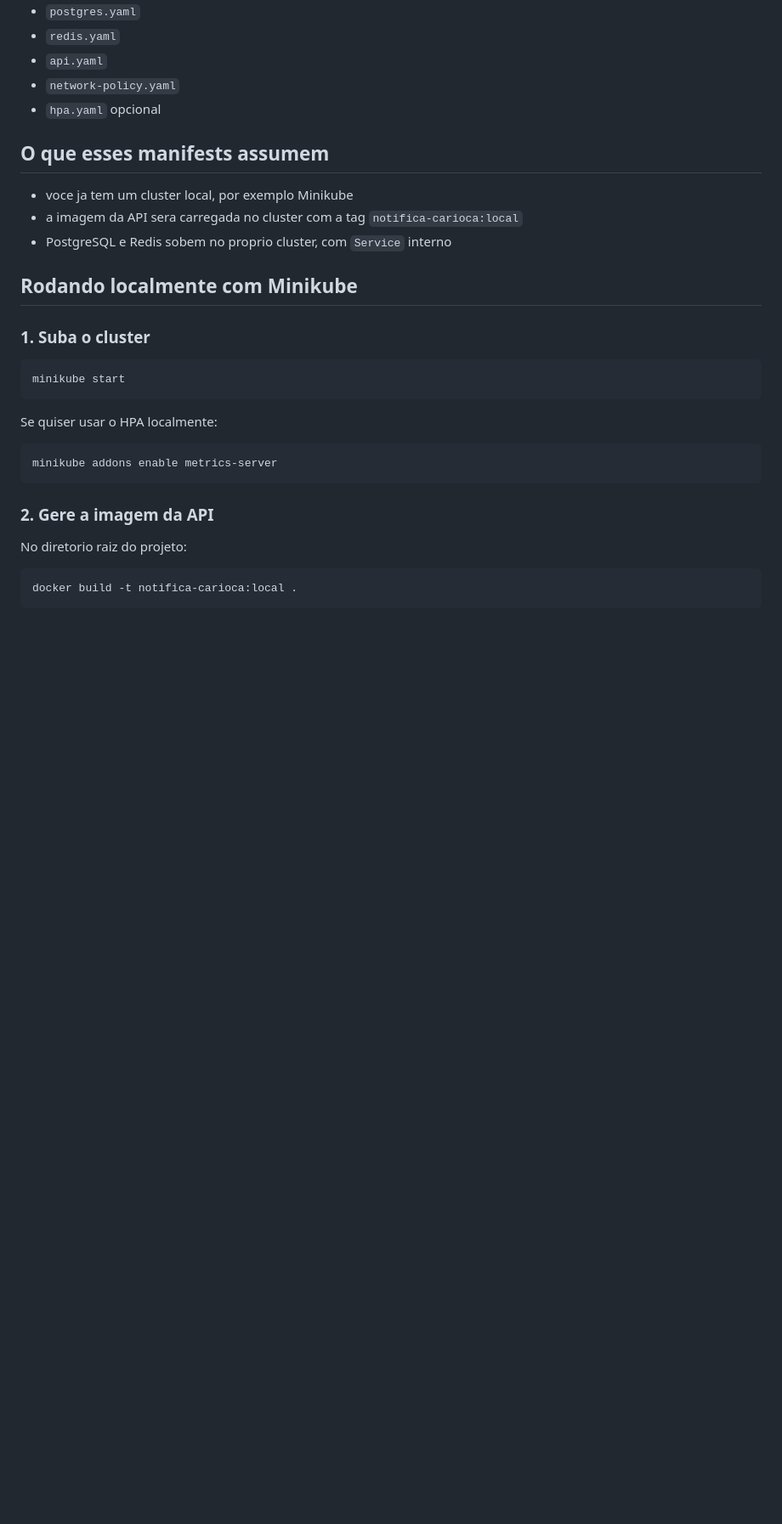
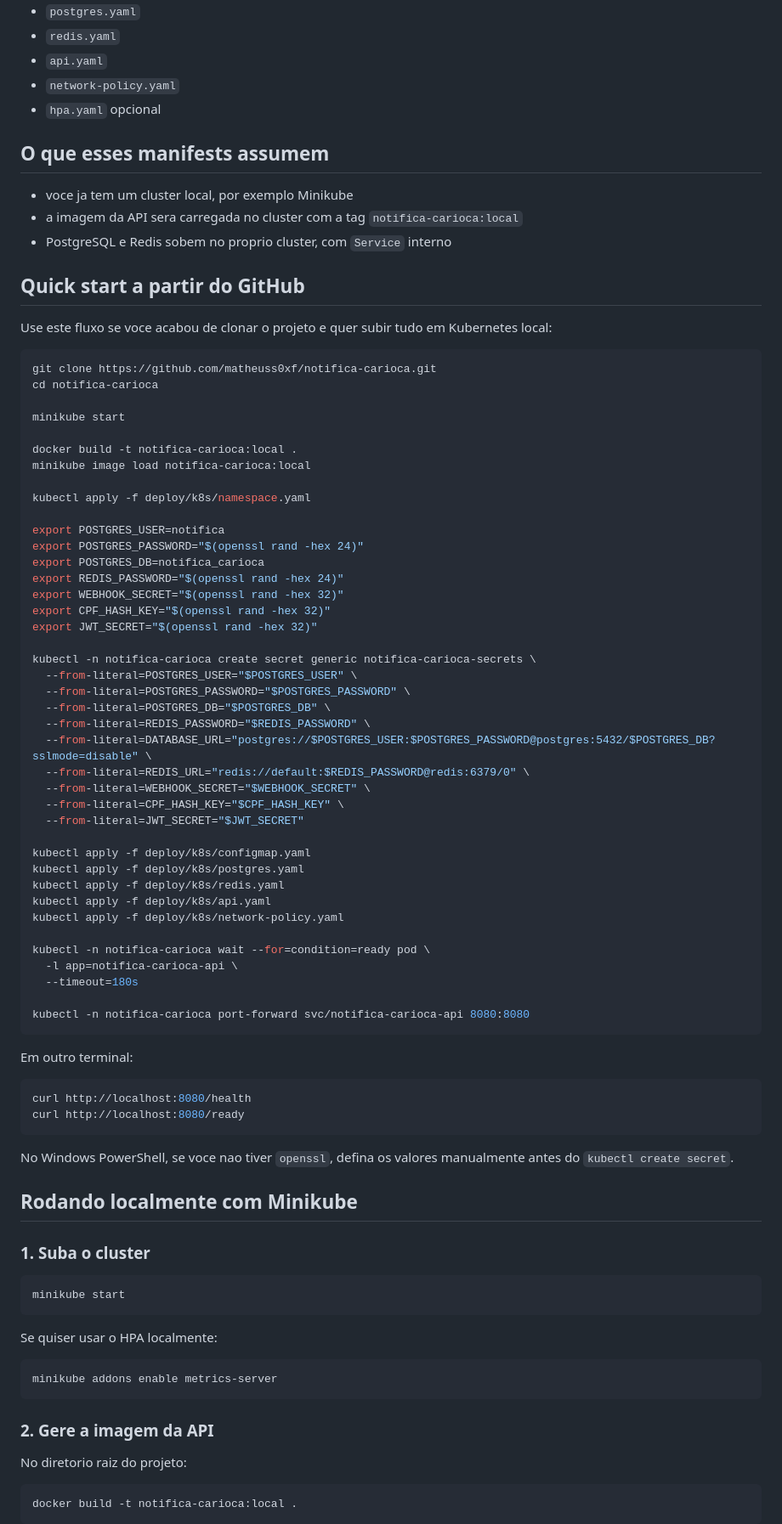
Before and after one commit to matheuss0xf/notifica-carioca, a Markdown page: deploy/k8s/README.md, the part around the change. Shown at 85% size. Rendered like a GitHub page; blank space fills up the shorter version.

Commit message:
docs: add kubernetes deployment and quick start guide to project documentation

````diff
--- a/deploy/k8s/README.md
+++ b/deploy/k8s/README.md
@@ -18,6 +18,62 @@ Inclui:
 - voce ja tem um cluster local, por exemplo Minikube
 - a imagem da API sera carregada no cluster com a tag `notifica-carioca:local`
 - PostgreSQL e Redis sobem no proprio cluster, com `Service` interno
+
+## Quick start a partir do GitHub
+
+Use este fluxo se voce acabou de clonar o projeto e quer subir tudo em Kubernetes local:
+
+```bash
+git clone https://github.com/matheuss0xf/notifica-carioca.git
+cd notifica-carioca
+
+minikube start
+
+docker build -t notifica-carioca:local .
+minikube image load notifica-carioca:local
+
+kubectl apply -f deploy/k8s/namespace.yaml
+
+export POSTGRES_USER=notifica
+export POSTGRES_PASSWORD="$(openssl rand -hex 24)"
+export POSTGRES_DB=notifica_carioca
+export REDIS_PASSWORD="$(openssl rand -hex 24)"
+export WEBHOOK_SECRET="$(openssl rand -hex 32)"
+export CPF_HASH_KEY="$(openssl rand -hex 32)"
+export JWT_SECRET="$(openssl rand -hex 32)"
+
+kubectl -n notifica-carioca create secret generic notifica-carioca-secrets \
+  --from-literal=POSTGRES_USER="$POSTGRES_USER" \
+  --from-literal=POSTGRES_PASSWORD="$POSTGRES_PASSWORD" \
+  --from-literal=POSTGRES_DB="$POSTGRES_DB" \
+  --from-literal=REDIS_PASSWORD="$REDIS_PASSWORD" \
+  --from-literal=DATABASE_URL="postgres://$POSTGRES_USER:$POSTGRES_PASSWORD@postgres:5432/$POSTGRES_DB?sslmode=disable" \
+  --from-literal=REDIS_URL="redis://default:$REDIS_PASSWORD@redis:6379/0" \
+  --from-literal=WEBHOOK_SECRET="$WEBHOOK_SECRET" \
+  --from-literal=CPF_HASH_KEY="$CPF_HASH_KEY" \
+  --from-literal=JWT_SECRET="$JWT_SECRET"
+
+kubectl apply -f deploy/k8s/configmap.yaml
+kubectl apply -f deploy/k8s/postgres.yaml
+kubectl apply -f deploy/k8s/redis.yaml
+kubectl apply -f deploy/k8s/api.yaml
+kubectl apply -f deploy/k8s/network-policy.yaml
+
+kubectl -n notifica-carioca wait --for=condition=ready pod \
+  -l app=notifica-carioca-api \
+  --timeout=180s
+
+kubectl -n notifica-carioca port-forward svc/notifica-carioca-api 8080:8080
+```
+
+Em outro terminal:
+
+```bash
+curl http://localhost:8080/health
+curl http://localhost:8080/ready
+```
+
+No Windows PowerShell, se voce nao tiver `openssl`, defina os valores manualmente antes do `kubectl create secret`.
 
 ## Rodando localmente com Minikube
 
````
